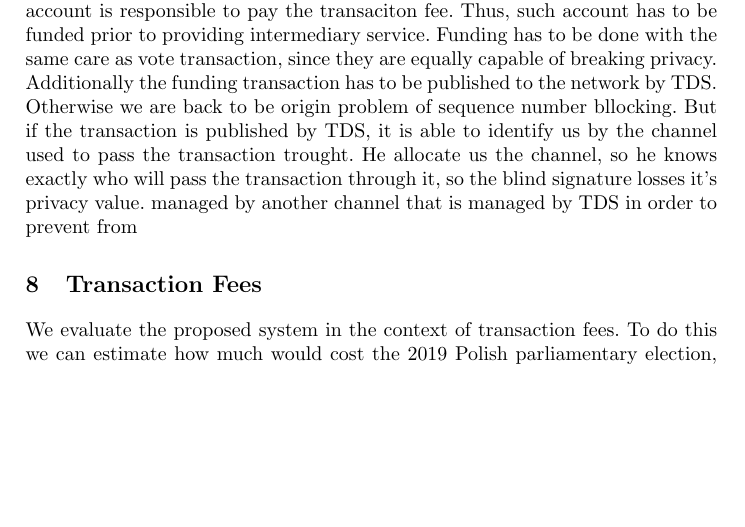
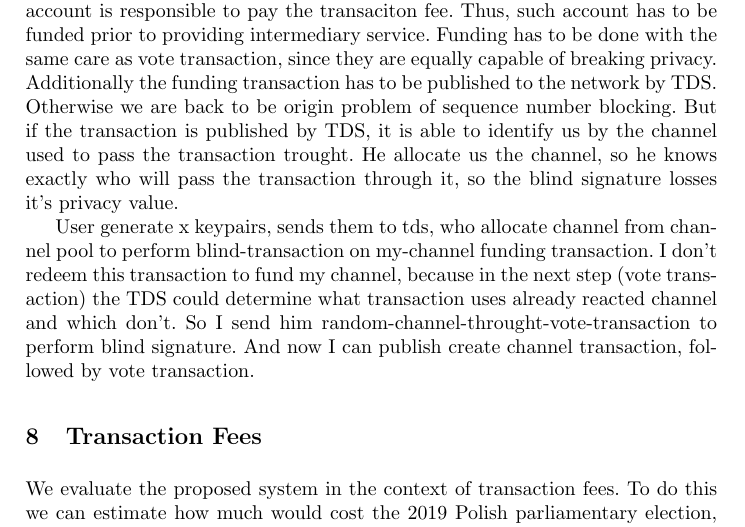
Before and after one commit to stanbar/stellot-whitepaper, a LaTeX paper (samplepaper.tex): part of page 8 of 10, cut so that both start at the same text, the shorter picture padded with empty space. Compiled offline with pdfLaTeX.

Commit message:
docs: update main.tex

```diff
--- a/samplepaper.tex
+++ b/samplepaper.tex
@@ -295,9 +295,11 @@ Each Stellar account has it's own transaction counter called sequence number. On
 Instead we use concept called Channels. Channel is simply a intermediary account that provides his sequence number to process transaction on someone else behalf. Those channel accounts could be managed by TDS and allocated for each new transaction request. Unfortunately, when we get privacy of such process into account, it turns out that TDS could easly associate channel with our identity, striping us from previously acquired anonymity.
 We could allow user to create new channel account, for each batch of transactions during blind-signature process. Here we face with another problem, which is the fact, that the channel account is responsible to pay the transaciton fee. Thus, such account has to be funded prior to providing intermediary service. Funding has to be done with the same care as vote transaction, since they are equally capable of breaking privacy.
 % lack better word for "capable of breaking privacy", any suggestions ?
-Additionally the funding transaction has to be published to the network by TDS. Otherwise we are back to be origin problem of sequence number bllocking. But if the transaction is published by TDS, it is able to identify us by the channel used to pass the transaction trought. He allocate us the channel, so he knows exactly who will pass the transaction through it, so the blind signature losses it's privacy value.  managed by another channel that is managed by TDS in order to prevent from
+Additionally the funding transaction has to be published to the network by TDS. Otherwise we are back to be origin problem of sequence number blocking. But if the transaction is published by TDS, it is able to identify us by the channel used to pass the transaction trought. He allocate us the channel, so he knows exactly who will pass the transaction through it, so the blind signature losses it's privacy value.
+
+User generate x keypairs, sends them to tds, who allocate channel from channel pool to perform blind-transaction on my-channel funding transaction. I don't redeem this transaction to fund my channel, because in the next step (vote transaction) the TDS could determine what transaction uses already reacted channel and which don't. So I send him random-channel-throught-vote-transaction to perform blind signature. And now I can publish create channel transaction, followed by vote transaction.
 % How to solve it ?
-% It differ from token locking because it can be done from arbitrary account. Well, token transfer too. We need channel account that won't be connected with us.% lack better word for "capable of breaking privacy", any suggestions ?
+% It differ from token locking because it can be done from arbitrary account. Well, token transfer too. We need channel account that won't be connected with us.
 
 \section{Transaction Fees}
 We evaluate the proposed system in the context of transaction fees. To do this we can estimate how much would cost the 2019 Polish parliamentary election, handled by the proposed system. We already know that 18 470 710 people participated in such an election. Each operation on the stellar network costs 0.00001XLM. Our vote transaction consists of just one operation (transfer of 1 \textit{vote token}, and so the total cost of the transaction also equals 0.00001XLM. We know that the closing price for one Lumen in the day of the election was 0.061 USD. We can easily calculate \(18470710 vote * 0.00001 \frac{XLM}{vote} * 0.061 \frac{USD}{XLM} \approx \textbf{11,27 USD}\). Other operational transactions can be neglected due to the very low influence on the total sum.
```
